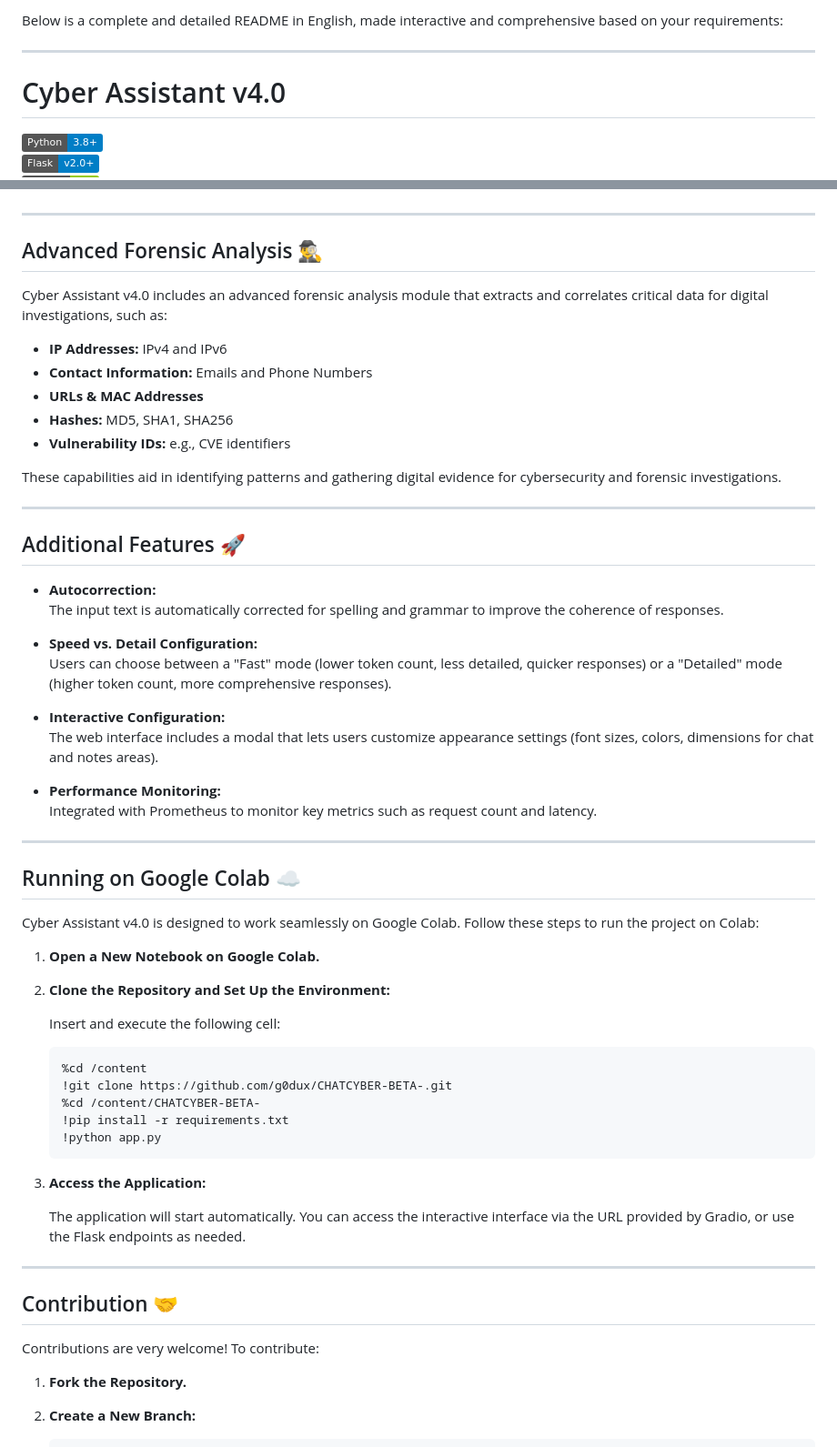
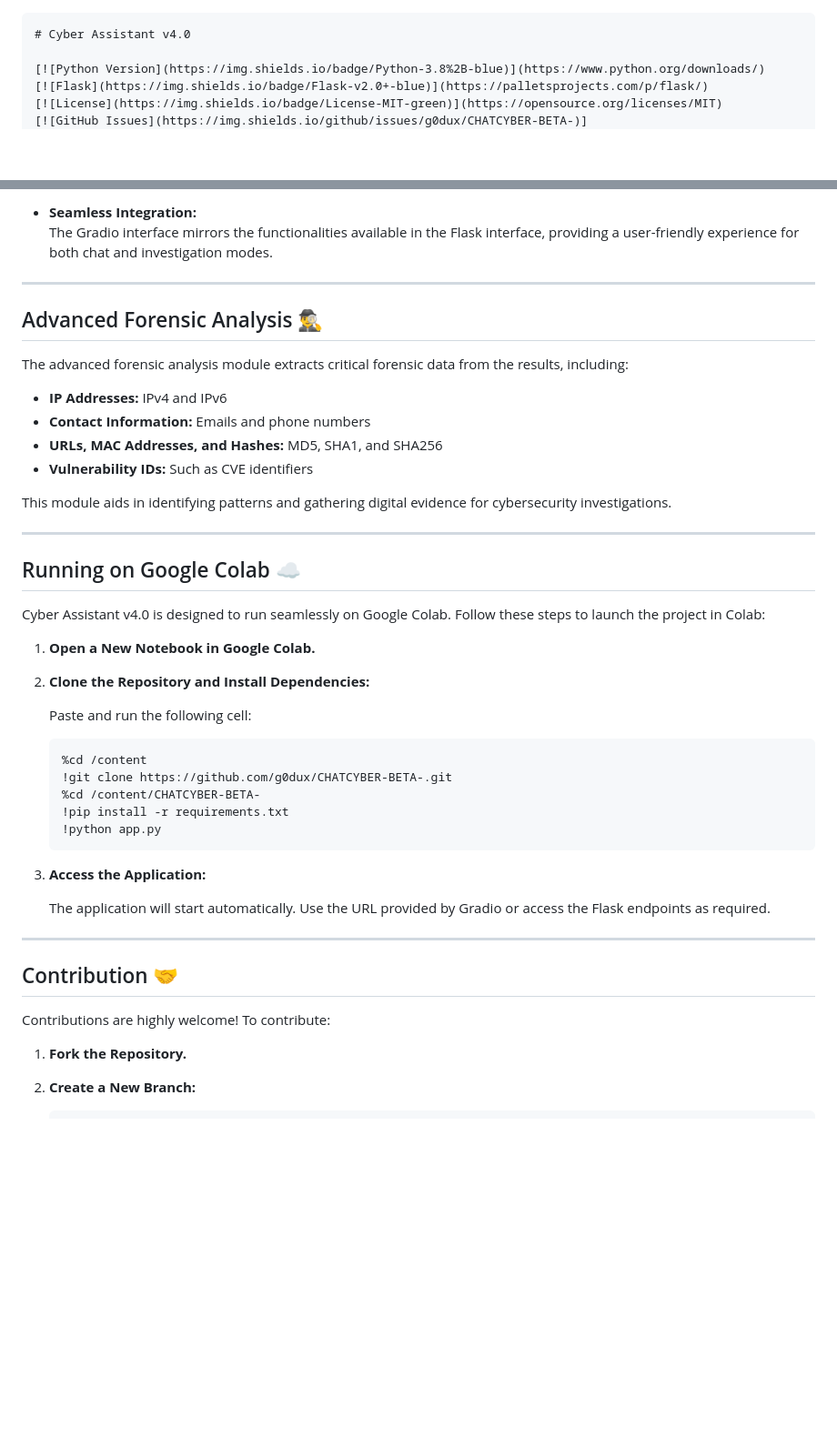
Before and after one commit to g0dux/CHATCYBER-BETA-, a Markdown page: README.md, 2 parts joined by grey strips. Shown: that part at 91% size. Drawn GitHub-style; badges without logos; blank space fills up the shorter version.

````diff
--- a/README.md
+++ b/README.md
@@ -1,7 +1,4 @@
-Below is a complete and detailed README in English, made interactive and comprehensive based on your requirements:
-
----
-
+```markdown
 # Cyber Assistant v4.0
 
 [![Python Version](https://img.shields.io/badge/Python-3.8%2B-blue)](https://www.python.org/downloads/)
@@ -171,45 +204,30 @@ Cyber Assistant v4.0 offers three primary operation modes:
+- **Seamless Integration:**
+  The Gradio interface mirrors the functionalities available in the Flask interface, providing a user-friendly experience for both chat and investigation modes.
 
 ---
 
 ## Advanced Forensic Analysis 🕵️‍♂️
 
-Cyber Assistant v4.0 includes an advanced forensic analysis module that extracts and correlates critical data for digital investigations, such as:
+The advanced forensic analysis module extracts critical forensic data from the results, including:
 
 - **IP Addresses:** IPv4 and IPv6
-- **Contact Information:** Emails and Phone Numbers
-- **URLs & MAC Addresses**
-- **Hashes:** MD5, SHA1, SHA256
-- **Vulnerability IDs:** e.g., CVE identifiers
+- **Contact Information:** Emails and phone numbers
+- **URLs, MAC Addresses, and Hashes:** MD5, SHA1, and SHA256
+- **Vulnerability IDs:** Such as CVE identifiers
 
-These capabilities aid in identifying patterns and gathering digital evidence for cybersecurity and forensic investigations.
-
----
-
-## Additional Features 🚀
-
-- **Autocorrection:**
-  The input text is automatically corrected for spelling and grammar to improve the coherence of responses.
-
-- **Speed vs. Detail Configuration:**
-  Users can choose between a "Fast" mode (lower token count, less detailed, quicker responses) or a "Detailed" mode (higher token count, more comprehensive responses).
-
-- **Interactive Configuration:**
-  The web interface includes a modal that lets users customize appearance settings (font sizes, colors, dimensions for chat and notes areas).
-
-- **Performance Monitoring:**
-  Integrated with Prometheus to monitor key metrics such as request count and latency.
+This module aids in identifying patterns and gathering digital evidence for cybersecurity investigations.
 
 ---
 
 ## Running on Google Colab ☁️
 
-Cyber Assistant v4.0 is designed to work seamlessly on Google Colab. Follow these steps to run the project on Colab:
+Cyber Assistant v4.0 is designed to run seamlessly on Google Colab. Follow these steps to launch the project in Colab:
 
-1. **Open a New Notebook on Google Colab.**
+1. **Open a New Notebook in Google Colab.**
 
-2. **Clone the Repository and Set Up the Environment:**
+2. **Clone the Repository and Install Dependencies:**
 
-   Insert and execute the following cell:
+   Paste and run the following cell:
 
    ```python
    %cd /content
@@ -221,13 +239,13 @@ Cyber Assistant v4.0 is designed to work seamlessly on Google Colab. Follow thes
 
 3. **Access the Application:**
 
-   The application will start automatically. You can access the interactive interface via the URL provided by Gradio, or use the Flask endpoints as needed.
+   The application will start automatically. Use the URL provided by Gradio or access the Flask endpoints as required.
 
 ---
 
 ## Contribution 🤝
 
-Contributions are very welcome! To contribute:
+Contributions are highly welcome! To contribute:
 
 1. **Fork the Repository.**
 2. **Create a New Branch:**
````
Also changed, not shown: other parts of README.md (+81 -34 lines).
